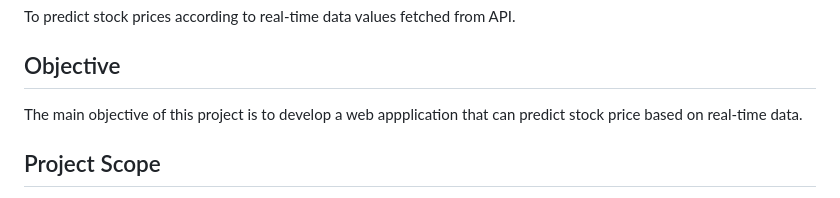
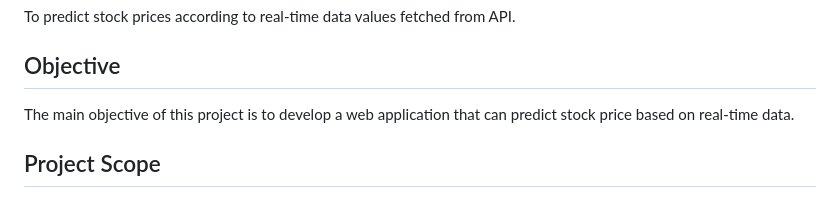
Before and after one commit to Kumar-laxmi/Stock-Prediction-System-Application, a Markdown page: README.md, the part around the change. GitHub-like rendering.

```diff
--- a/README.md
+++ b/README.md
@@ -17,7 +17,7 @@
 
 ## Objective
 <p>
-  The main objective of this project is to develop a web appplication that can predict stock price based on real-time data.
+  The main objective of this project is to develop a web application that can predict stock price based on real-time data.
 </p>
 
 ## Project Scope
```
